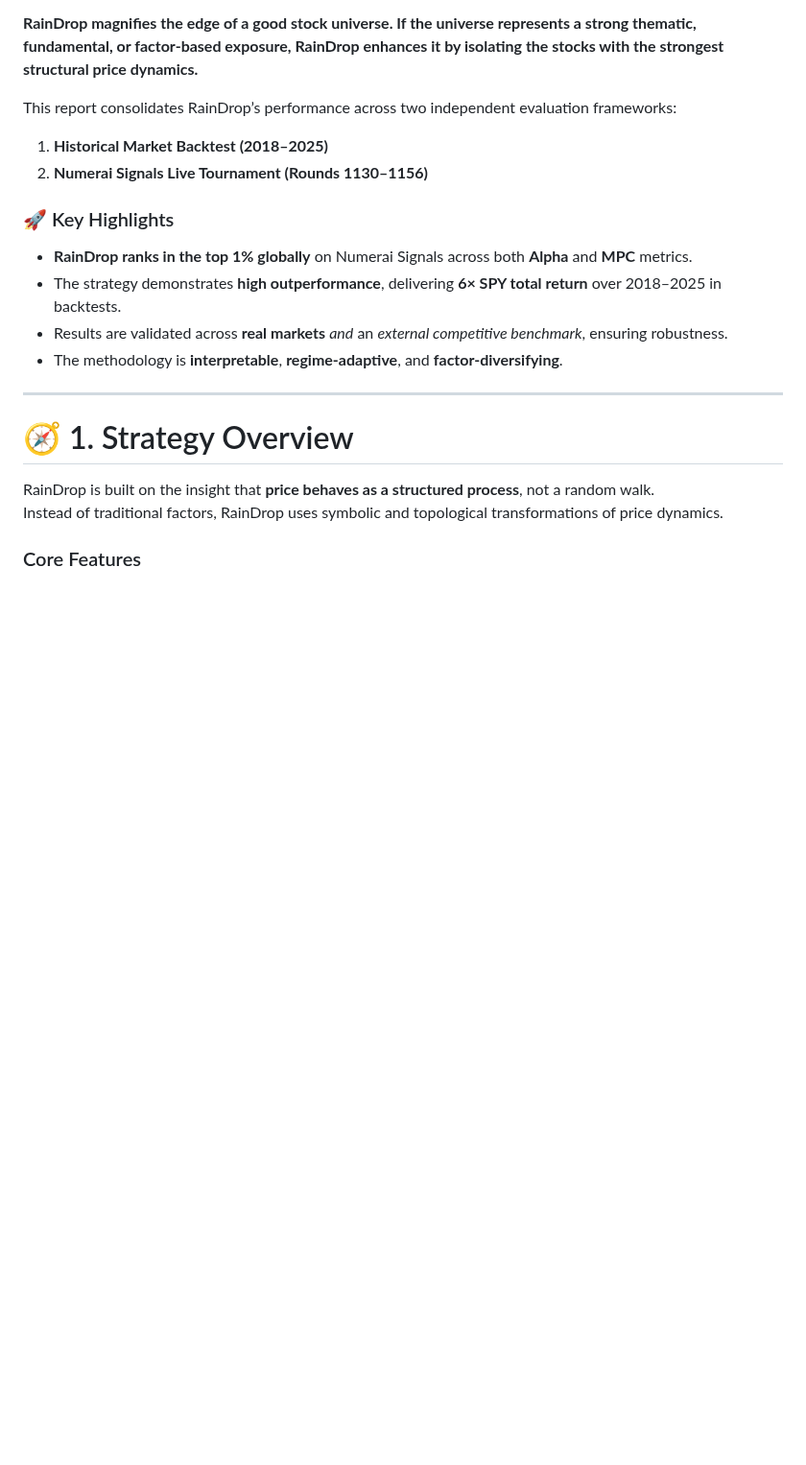
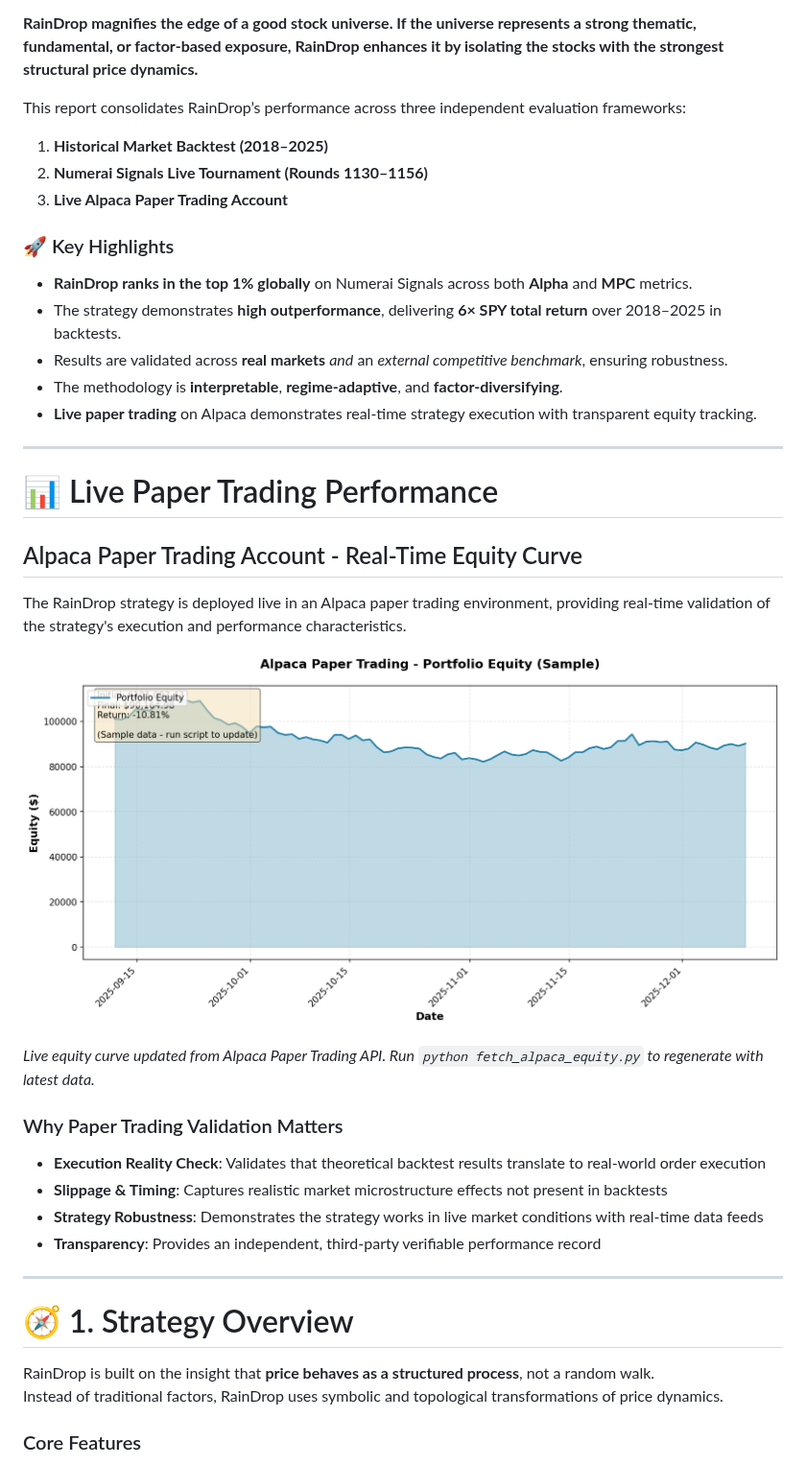
Before and after one commit to visten92/RainDrop, a Markdown page: report.md, the part around the change. Shown at 96% size. GitHub-like rendering; pictures changed too: alpaca_equity_graph.png (added); blank space fills up the shorter version.

Commit message:
Add Alpaca paper trading equity graph integration
Co-authored-by: visten92 <15322711+visten92@users.noreply.github.com>

```diff
--- a/report.md
+++ b/report.md
@@ -27,10 +27,11 @@ In short:
 **RainDrop magnifies the edge of a good stock universe.
 If the universe represents a strong thematic, fundamental, or factor-based exposure, RainDrop enhances it by isolating the stocks with the strongest structural price dynamics.**
 
-This report consolidates RainDrop’s performance across two independent evaluation frameworks:
+This report consolidates RainDrop’s performance across three independent evaluation frameworks:
 
 1. **Historical Market Backtest (2018–2025)**
 2. **Numerai Signals Live Tournament (Rounds 1130–1156)**
+3. **Live Alpaca Paper Trading Account**
 
 ### 🚀 Key Highlights
 
@@ -38,8 +39,28 @@ This report consolidates RainDrop’s performance across two independent evaluat
 - The strategy demonstrates **high outperformance**, delivering **6× SPY total return** over 2018–2025 in backtests.
 - Results are validated across **real markets** *and* an *external competitive benchmark*, ensuring robustness.
 - The methodology is **interpretable**, **regime-adaptive**, and **factor-diversifying**.
+- **Live paper trading** on Alpaca demonstrates real-time strategy execution with transparent equity tracking.
+---
+
+# 📊 Live Paper Trading Performance
+
+## Alpaca Paper Trading Account - Real-Time Equity Curve
+
+The RainDrop strategy is deployed live in an Alpaca paper trading environment, providing real-time validation of the strategy's execution and performance characteristics.
+
+![Alpaca Portfolio Equity](alpaca_equity_graph.png)
+
+*Live equity curve updated from Alpaca Paper Trading API. Run `python fetch_alpaca_equity.py` to regenerate with latest data.*
+
+### Why Paper Trading Validation Matters
+
+- **Execution Reality Check**: Validates that theoretical backtest results translate to real-world order execution
+- **Slippage & Timing**: Captures realistic market microstructure effects not present in backtests
+- **Strategy Robustness**: Demonstrates the strategy works in live market conditions with real-time data feeds
+- **Transparency**: Provides an independent, third-party verifiable performance record
 
 ---
+
 
 # 🧭 1. Strategy Overview
 
```
Also changed, not shown: README.md (added, +85 -0 lines), 4 other files.
